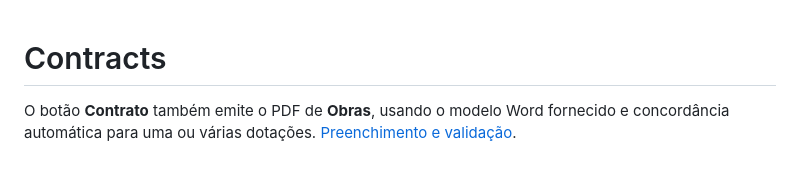
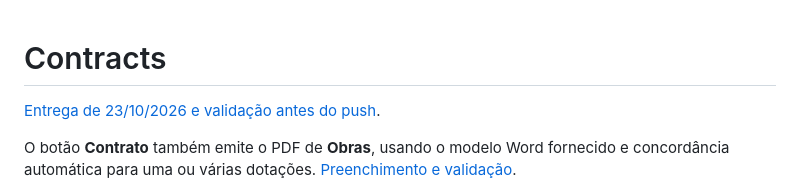
Before and after one commit to valdir-fernando/Contracts, a Markdown page: README.md, the part around the change. Drawn GitHub-style; blank space fills up the shorter version.

Commit message:
docs: registra entrega e validacao de 23 de outubro

```diff
--- a/README.md
+++ b/README.md
@@ -1,4 +1,6 @@
 # Contracts
+
+[Entrega de 23/10/2026 e validação antes do push](docs/delivery-2026-10-23.md).
 
 O botão **Contrato** também emite o PDF de **Obras**, usando o modelo Word fornecido e concordância automática para uma ou várias dotações. [Preenchimento e validação](docs/works-contract.md).
 
```
Also changed, not shown: docs/delivery-2026-10-23.md (added, +24 -0 lines).
